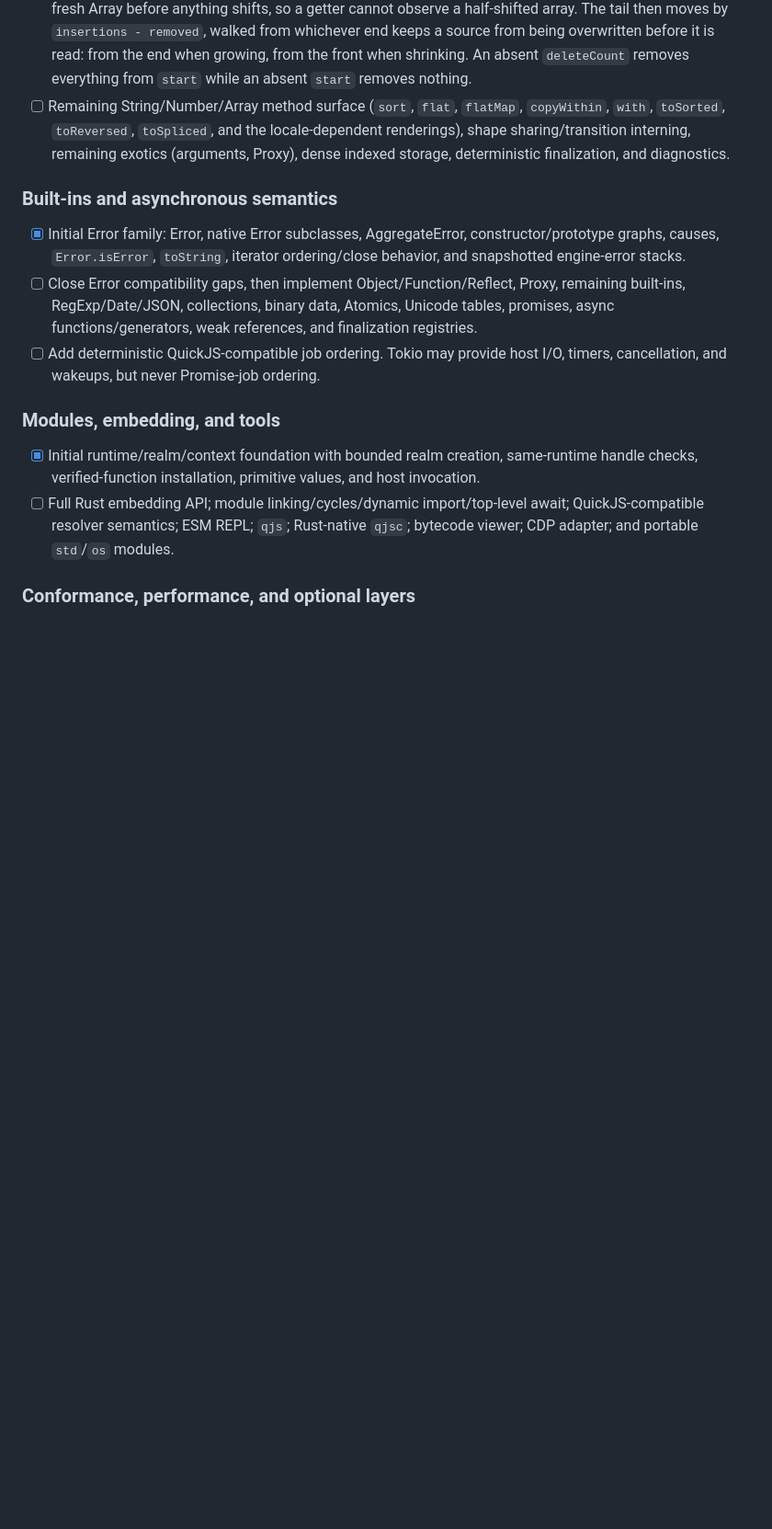
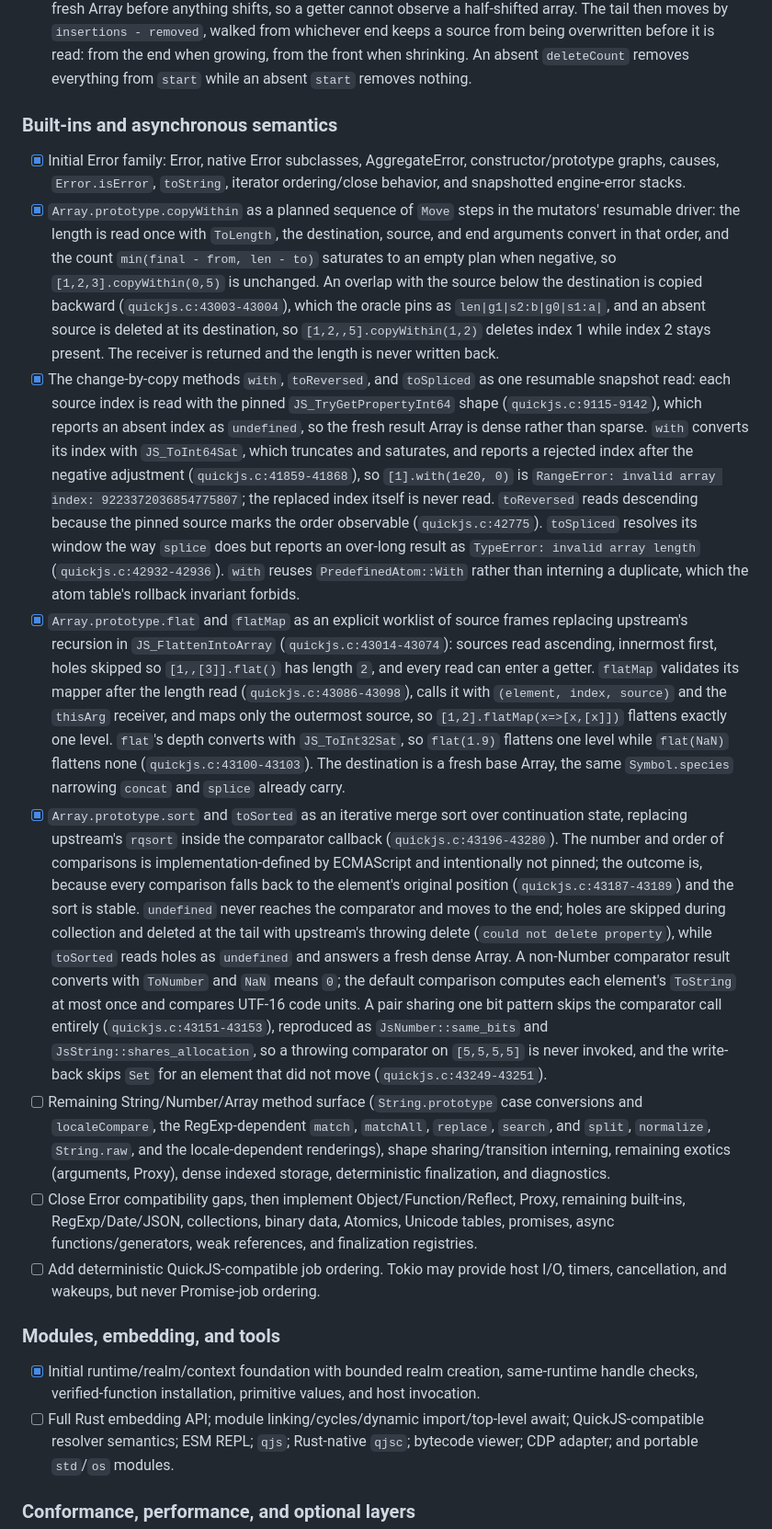
Before and after one commit to fusordev/fusor, a Markdown page: PORTING.md, the part around one of its changes. Shown at 92% size. GitHub-like rendering; blank space fills up the shorter version.

Commit message:
docs: record the remaining Array.prototype method surface
The built-ins milestone gains four checked items: `copyWithin` joins the
mutators' step-plan driver, the change-by-copy methods `with`/`toReversed`/
`toSpliced` share one dense snapshot read, `flat`/`flatMap` run an
explicit worklist instead of upstream's recursion, and `sort`/`toSorted`
run an iterative merge sort whose comparisons are implementation-defined but
whose stable outcome is pinned.

The remaining method surface shrinks to the String case conversions and
`localeCompare`, the RegExp-dependent String methods, `normalize`,
`String.raw`, and the locale-dependent renderings, which wait on the RegExp
and Unicode-table milestones.

Also documents `QJS-WRITE-001`: writing an element through a String
primitive receiver reports `TypeError: not an object` where the pinned
oracle reports `TypeError: '0' is read-only`; both reject with a TypeError,
so the surface fails closed while boxing in the shared write path is deferred
with the remaining exotics.

```diff
--- a/PORTING.md
+++ b/PORTING.md
@@ -302,17 +312,71 @@ incorrectly, so no script can observe a wrong result.
   overwritten before it is read: from the end when growing, from the front when
   shrinking. An absent `deleteCount` removes everything from `start` while an
   absent `start` removes nothing.
-- [ ] Remaining String/Number/Array method surface (`sort`, `flat`, `flatMap`,
-  `copyWithin`, `with`, `toSorted`, `toReversed`, `toSpliced`, and the
-  locale-dependent renderings), shape sharing/transition
-  interning, remaining exotics (arguments, Proxy), dense indexed storage,
-  deterministic finalization, and diagnostics.
 
 ### Built-ins and asynchronous semantics
 
 - [x] Initial Error family: Error, native Error subclasses, AggregateError,
   constructor/prototype graphs, causes, `Error.isError`, `toString`, iterator
   ordering/close behavior, and snapshotted engine-error stacks.
+- [x] `Array.prototype.copyWithin` as a planned sequence of `Move` steps in the
+  mutators' resumable driver: the length is read once with `ToLength`, the
+  destination, source, and end arguments convert in that order, and the count
+  `min(final - from, len - to)` saturates to an empty plan when negative, so
+  `[1,2,3].copyWithin(0,5)` is unchanged. An overlap with the source below the
+  destination is copied backward (`quickjs.c:43003-43004`), which the oracle
+  pins as `len|g1|s2:b|g0|s1:a|`, and an absent source is deleted at its
+  destination, so `[1,2,,5].copyWithin(1,2)` deletes index 1 while index 2
+  stays present. The receiver is returned and the length is never written
+  back.
+- [x] The change-by-copy methods `with`, `toReversed`, and `toSpliced` as one
+  resumable snapshot read: each source index is read with the pinned
+  `JS_TryGetPropertyInt64` shape (`quickjs.c:9115-9142`), which reports an
+  absent index as `undefined`, so the fresh result Array is dense rather than
+  sparse. `with` converts its index with `JS_ToInt64Sat`, which truncates and
+  saturates, and reports a rejected index after the negative adjustment
+  (`quickjs.c:41859-41868`), so `[1].with(1e20, 0)` is
+  `RangeError: invalid array index: 9223372036854775807`; the replaced index
+  itself is never read. `toReversed` reads descending because the pinned
+  source marks the order observable (`quickjs.c:42775`). `toSpliced` resolves
+  its window the way `splice` does but reports an over-long result as
+  `TypeError: invalid array length` (`quickjs.c:42932-42936`). `with` reuses
+  `PredefinedAtom::With` rather than interning a duplicate, which the atom
+  table's rollback invariant forbids.
+- [x] `Array.prototype.flat` and `flatMap` as an explicit worklist of source
+  frames replacing upstream's recursion in `JS_FlattenIntoArray`
+  (`quickjs.c:43014-43074`): sources read ascending, innermost first, holes
+  skipped so `[1,,[3]].flat()` has length `2`, and every read can enter a
+  getter. `flatMap` validates its mapper after the length read
+  (`quickjs.c:43086-43098`), calls it with `(element, index, source)` and the
+  `thisArg` receiver, and maps only the outermost source, so
+  `[1,2].flatMap(x=>[x,[x]])` flattens exactly one level. `flat`'s depth
+  converts with `JS_ToInt32Sat`, so `flat(1.9)` flattens one level while
+  `flat(NaN)` flattens none (`quickjs.c:43100-43103`). The destination is a
+  fresh base Array, the same `Symbol.species` narrowing `concat` and `splice`
+  already carry.
+- [x] `Array.prototype.sort` and `toSorted` as an iterative merge sort over
+  continuation state, replacing upstream's `rqsort` inside the comparator
+  callback (`quickjs.c:43196-43280`). The number and order of comparisons is
+  implementation-defined by ECMAScript and intentionally not pinned; the
+  outcome is, because every comparison falls back to the element's original
+  position (`quickjs.c:43187-43189`) and the sort is stable. `undefined`
+  never reaches the comparator and moves to the end; holes are skipped during
+  collection and deleted at the tail with upstream's throwing delete
+  (`could not delete property`), while `toSorted` reads holes as `undefined`
+  and answers a fresh dense Array. A non-Number comparator result converts
+  with `ToNumber` and `NaN` means `0`; the default comparison computes each
+  element's `ToString` at most once and compares UTF-16 code units. A pair
+  sharing one bit pattern skips the comparator call entirely
+  (`quickjs.c:43151-43153`), reproduced as `JsNumber::same_bits` and
+  `JsString::shares_allocation`, so a throwing comparator on `[5,5,5,5]` is
+  never invoked, and the write-back skips `Set` for an element that did not
+  move (`quickjs.c:43249-43251`).
+- [ ] Remaining String/Number/Array method surface (`String.prototype` case
+  conversions and `localeCompare`, the RegExp-dependent `match`, `matchAll`,
+  `replace`, `search`, and `split`, `normalize`, `String.raw`, and the
+  locale-dependent renderings), shape sharing/transition
+  interning, remaining exotics (arguments, Proxy), dense indexed storage,
+  deterministic finalization, and diagnostics.
 - [ ] Close Error compatibility gaps, then implement Object/Function/Reflect,
   Proxy, remaining built-ins, RegExp/Date/JSON, collections, binary data,
   Atomics, Unicode tables, promises, async functions/generators, weak
```
Also changed, not shown: other parts of PORTING.md (+10 -0 lines).
